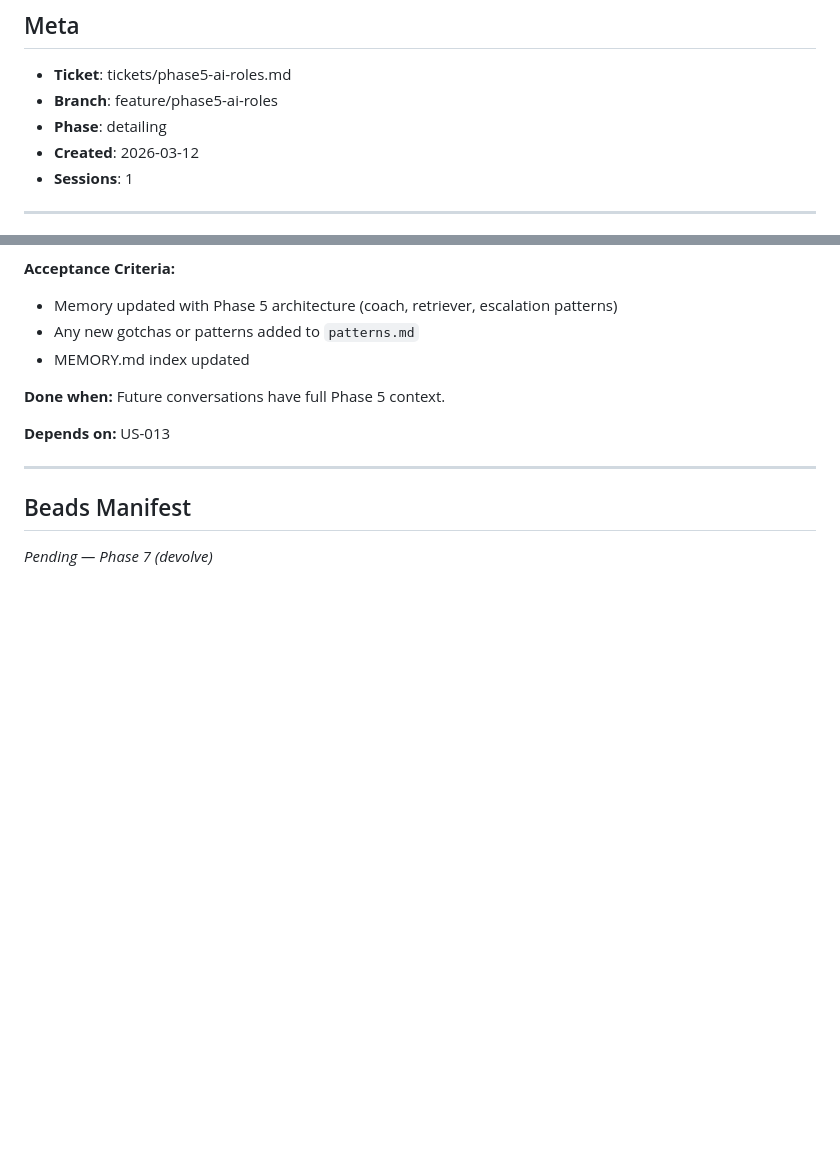
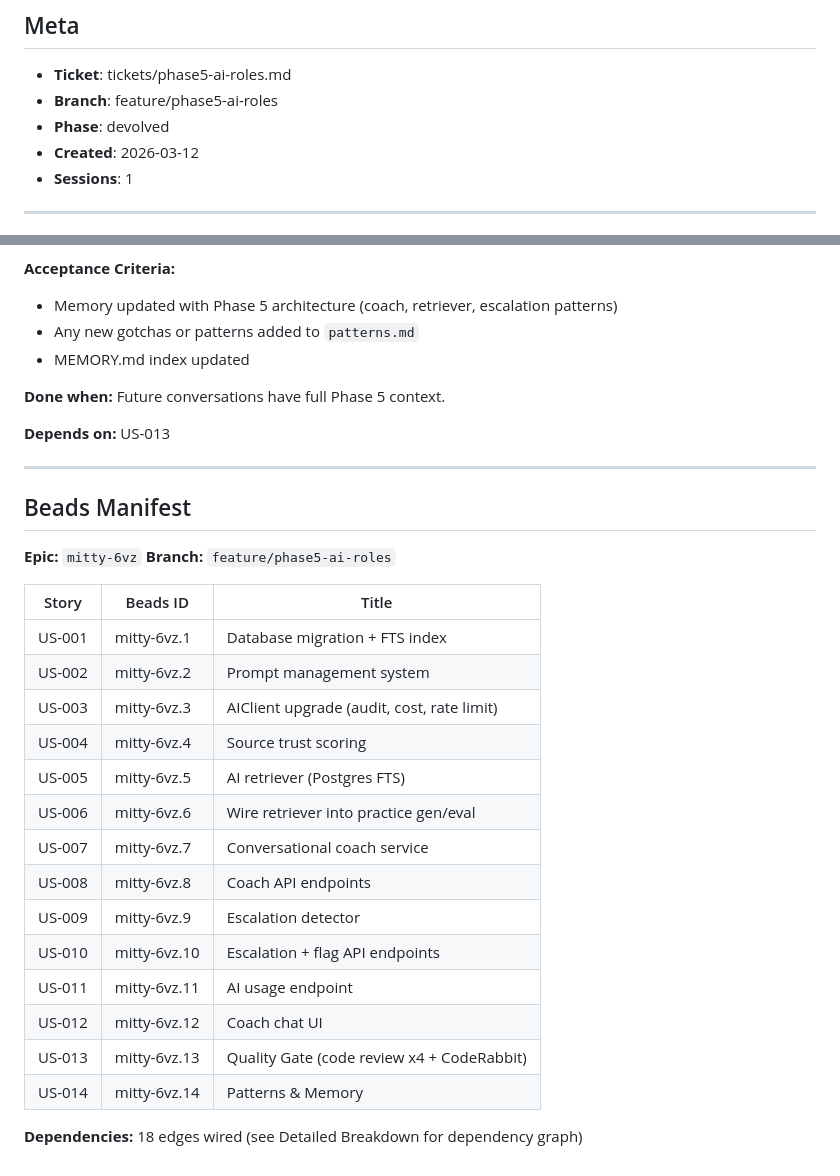
Before and after one commit to rbriski/mitty, a Markdown page: plans/super/phase5-ai-roles.md, 2 parts joined by grey strips. Drawn GitHub-style; blank space fills up the shorter version.

Commit message:
docs: update plan to devolved — beads created for Phase 5
Epic mitty-6vz with 14 tasks and 18 dependency edges.

Co-Authored-By: Claude Opus 4.6 <noreply@anthropic.com>

```diff
--- a/plans/super/phase5-ai-roles.md
+++ b/plans/super/phase5-ai-roles.md
@@ -3,7 +3,7 @@
 ## Meta
 - **Ticket**: tickets/phase5-ai-roles.md
 - **Branch**: feature/phase5-ai-roles
-- **Phase**: detailing
+- **Phase**: devolved
 - **Created**: 2026-03-12
 - **Sessions**: 1
 
@@ -517,4 +517,24 @@ Phase 5 upgrades the lightweight LLM integration from Phase 4 into a production-
 
 ## Beads Manifest
 
-*Pending — Phase 7 (devolve)*
+**Epic:** `mitty-6vz`
+**Branch:** `feature/phase5-ai-roles`
+
+| Story | Beads ID | Title |
+|-------|----------|-------|
+| US-001 | mitty-6vz.1 | Database migration + FTS index |
+| US-002 | mitty-6vz.2 | Prompt management system |
+| US-003 | mitty-6vz.3 | AIClient upgrade (audit, cost, rate limit) |
+| US-004 | mitty-6vz.4 | Source trust scoring |
+| US-005 | mitty-6vz.5 | AI retriever (Postgres FTS) |
+| US-006 | mitty-6vz.6 | Wire retriever into practice gen/eval |
+| US-007 | mitty-6vz.7 | Conversational coach service |
+| US-008 | mitty-6vz.8 | Coach API endpoints |
+| US-009 | mitty-6vz.9 | Escalation detector |
+| US-010 | mitty-6vz.10 | Escalation + flag API endpoints |
+| US-011 | mitty-6vz.11 | AI usage endpoint |
+| US-012 | mitty-6vz.12 | Coach chat UI |
+| US-013 | mitty-6vz.13 | Quality Gate (code review x4 + CodeRabbit) |
+| US-014 | mitty-6vz.14 | Patterns & Memory |
+
+**Dependencies:** 18 edges wired (see Detailed Breakdown for dependency graph)
```
